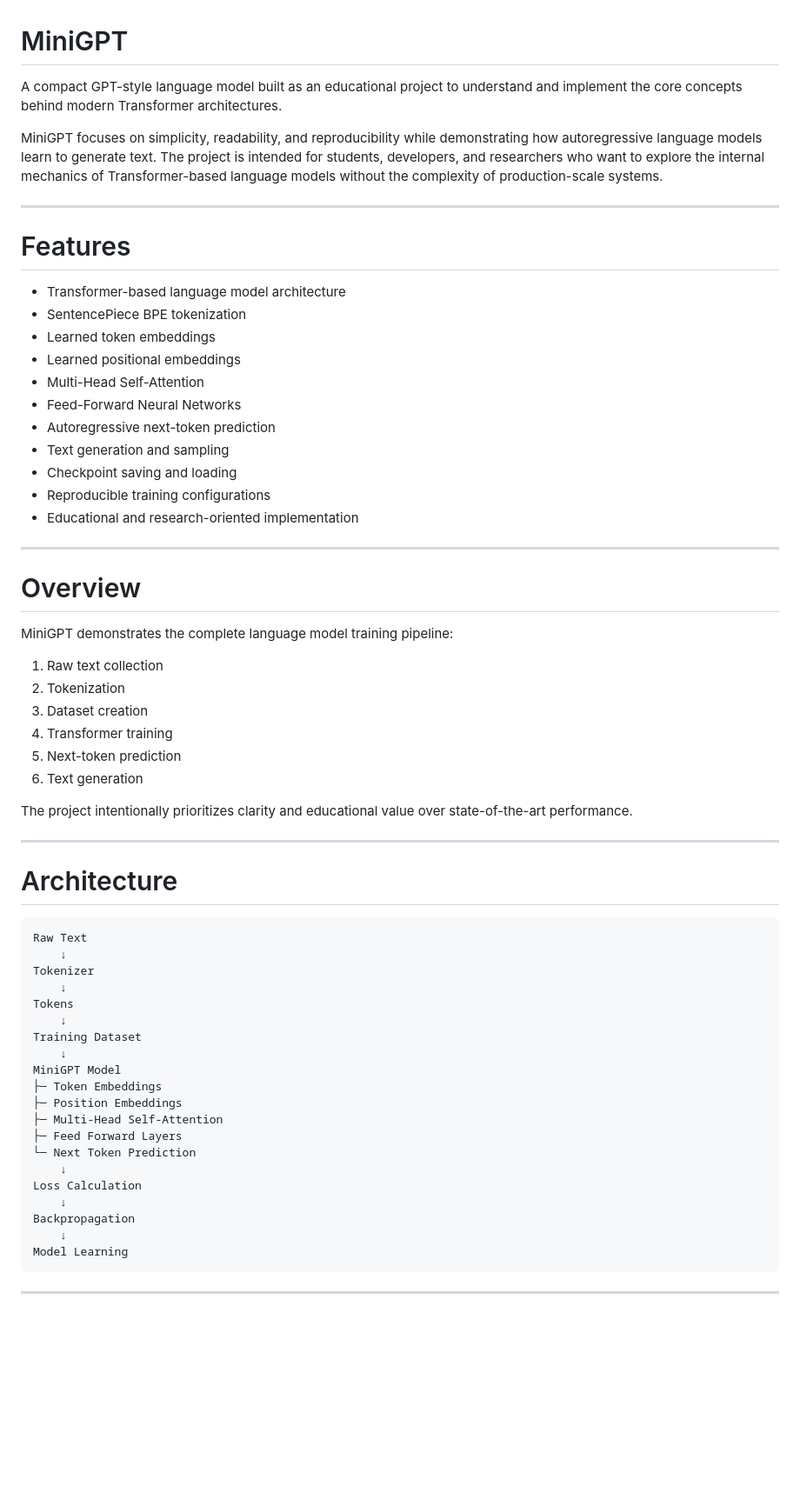
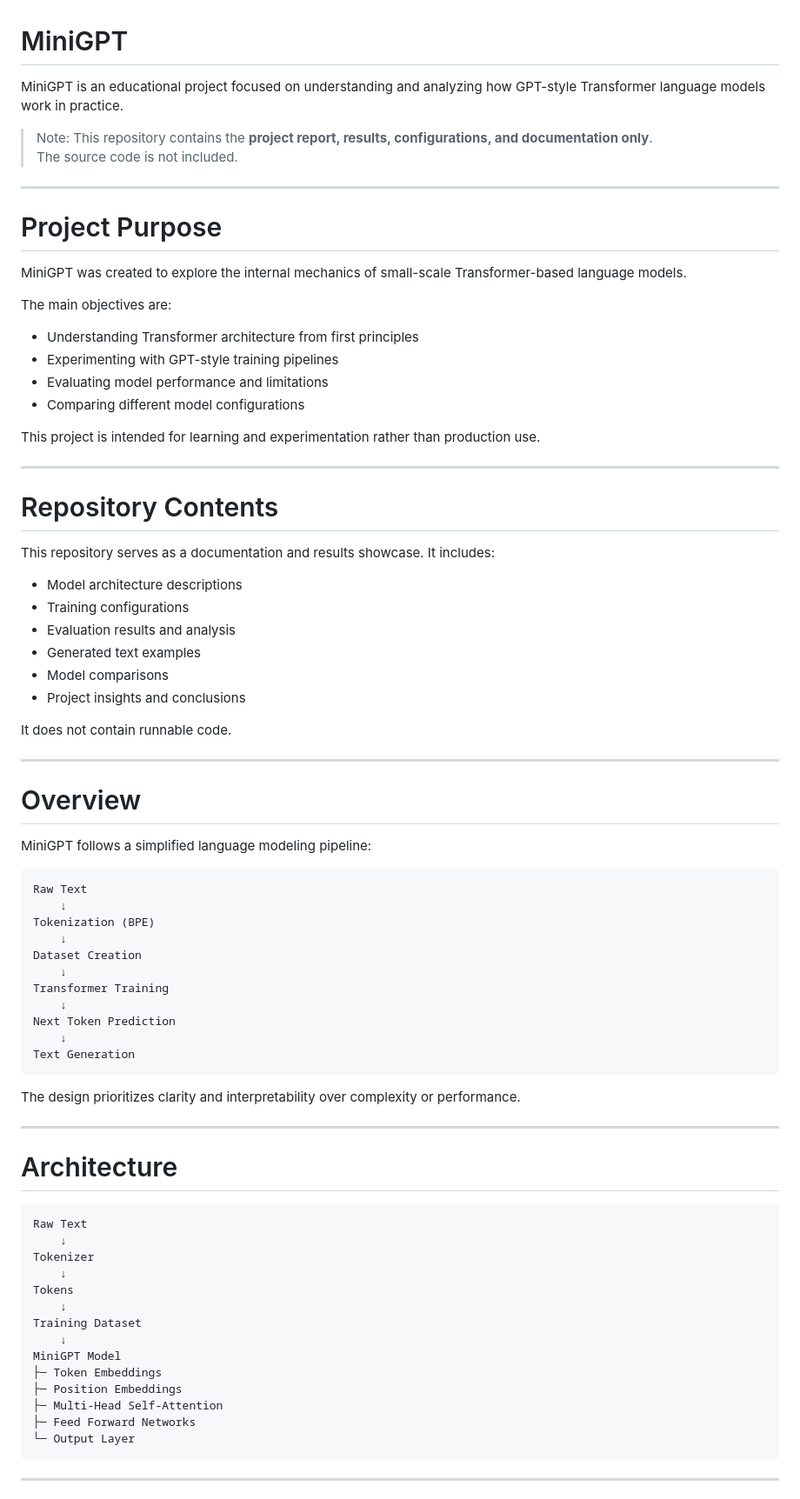
Before and after one commit to Ahmad-Al-Dibo/TextModelKit, a Markdown page: README.md, the part around one of its changes. Shown at 87% size. Rendered like a GitHub page; blank space fills up the shorter version.

````diff
--- a/README.md
+++ b/README.md
@@ -1,41 +1,63 @@
 # MiniGPT
 
-A compact GPT-style language model built as an educational project to understand and implement the core concepts behind modern Transformer architectures.
+MiniGPT is an educational project focused on understanding and analyzing how GPT-style Transformer language models work in practice.
 
-MiniGPT focuses on simplicity, readability, and reproducibility while demonstrating how autoregressive language models learn to generate text. The project is intended for students, developers, and researchers who want to explore the internal mechanics of Transformer-based language models without the complexity of production-scale systems.
+> Note: This repository contains the **project report, results, configurations, and documentation only**.
+> The source code is not included.
 
----
+***
 
-# Features
+# Project Purpose
 
-* Transformer-based language model architecture
-* SentencePiece BPE tokenization
-* Learned token embeddings
-* Learned positional embeddings
-* Multi-Head Self-Attention
-* Feed-Forward Neural Networks
-* Autoregressive next-token prediction
-* Text generation and sampling
-* Checkpoint saving and loading
-* Reproducible training configurations
-* Educational and research-oriented implementation
+MiniGPT was created to explore the internal mechanics of small-scale Transformer-based language models.
 
----
+The main objectives are:
+
+* Understanding Transformer architecture from first principles
+* Experimenting with GPT-style training pipelines
+* Evaluating model performance and limitations
+* Comparing different model configurations
+
+This project is intended for learning and experimentation rather than production use.
+
+***
+
+# Repository Contents
+
+This repository serves as a documentation and results showcase. It includes:
+
+* Model architecture descriptions
+* Training configurations
+* Evaluation results and analysis
+* Generated text examples
+* Model comparisons
+* Project insights and conclusions
+
+It does not contain runnable code.
+
+***
 
 # Overview
 
-MiniGPT demonstrates the complete language model training pipeline:
+MiniGPT follows a simplified language modeling pipeline:
 
-1. Raw text collection
-2. Tokenization
-3. Dataset creation
-4. Transformer training
-5. Next-token prediction
-6. Text generation
+```text
+Raw Text
+    ↓
+Tokenization (BPE)
+    ↓
+Dataset Creation
+    ↓
+Transformer Training
+    ↓
+Next Token Prediction
+    ↓
+Text Generation
+```
 
-The project intentionally prioritizes clarity and educational value over state-of-the-art performance.
+The design prioritizes clarity and interpretability over complexity or performance.
 
----
+***
 
 # Architecture
 
@@ -52,15 +74,9 @@ MiniGPT Model
 ├─ Token Embeddings
 ├─ Position Embeddings
 ├─ Multi-Head Self-Attention
-├─ Feed Forward Layers
-└─ Next Token Prediction
-    ↓
-Loss Calculation
-    ↓
-Backpropagation
-    ↓
-Model Learning
+├─ Feed Forward Networks
+└─ Output Layer
 ```
 
----
+***
 
````
Also changed, not shown: other parts of README.md (+94 -288 lines).
